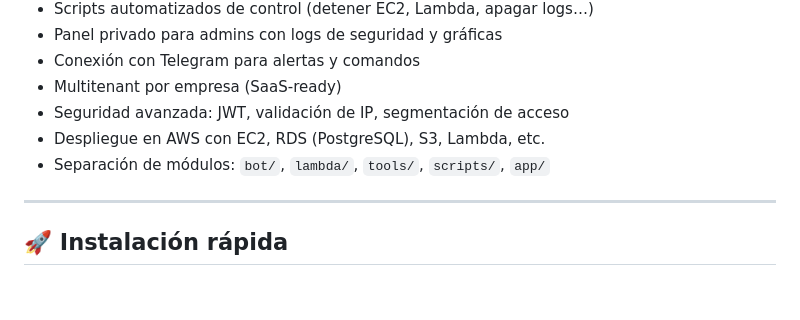
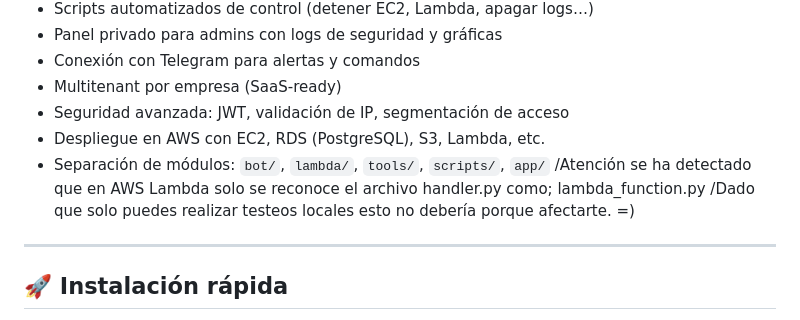
Before and after one commit to agasamue/OcasoProyect, a Markdown page: README.md, the part around the change. Drawn GitHub-style; blank space fills up the shorter version.

Commit message:
Update README.md
Signed-off-by: Samuel Enrique García Díaz <sam.dgarcia02@gmail.com>

```diff
--- a/README.md
+++ b/README.md
@@ -16,7 +16,8 @@
 - Seguridad avanzada: JWT, validación de IP, segmentación de acceso
 - Despliegue en AWS con EC2, RDS (PostgreSQL), S3, Lambda, etc.
 - Separación de módulos: `bot/`, `lambda/`, `tools/`, `scripts/`, `app/`
-
+/Atención se ha detectado que en AWS Lambda solo se reconoce el archivo handler.py como; lambda_function.py
+/Dado que solo puedes realizar testeos locales esto no debería porque afectarte. =)
 ---
 
 ## 🚀 Instalación rápida
```
